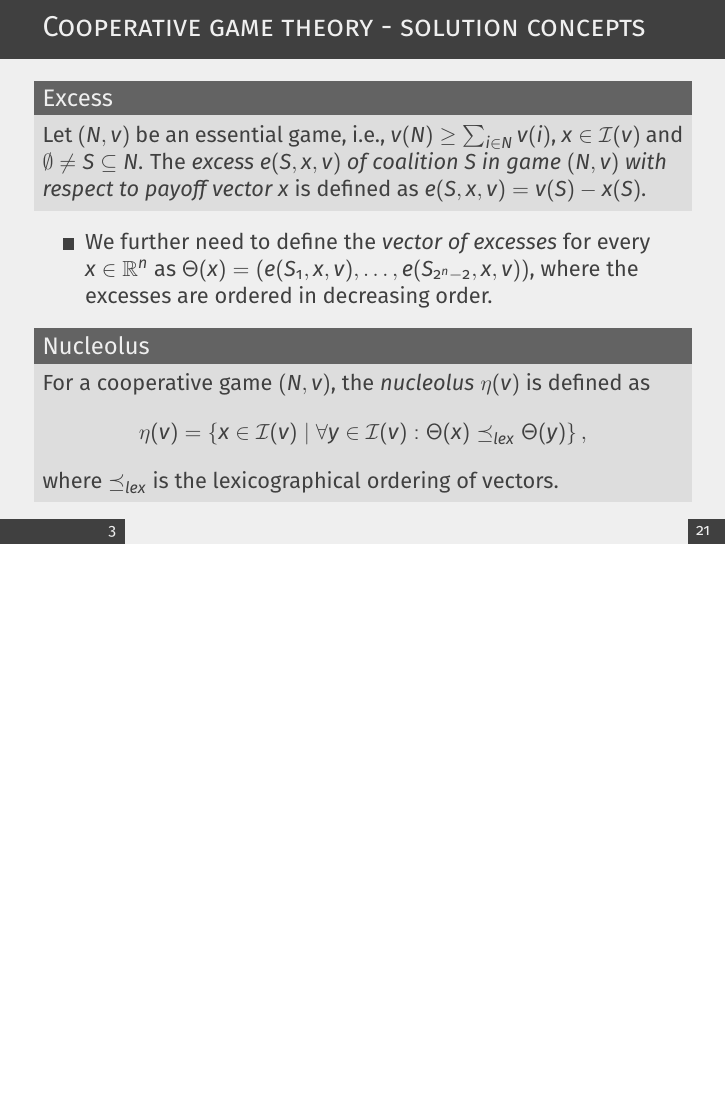
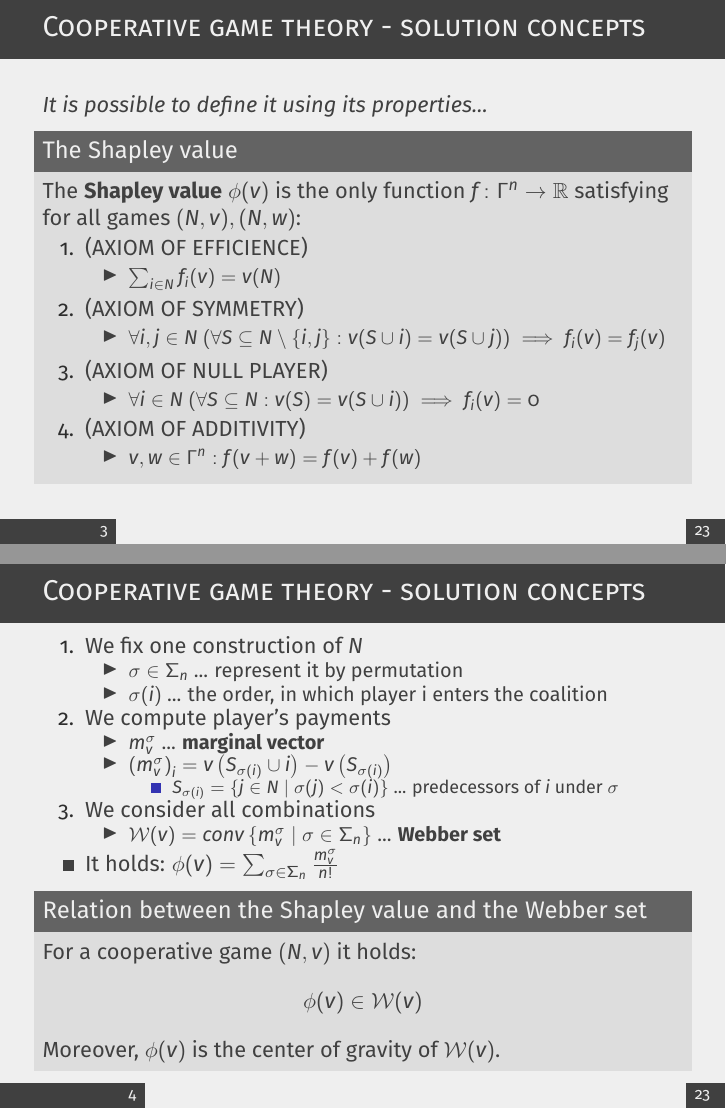
Before and after one commit to muzikr/spring-school-2025, LaTeX slides (presentation/src/presentation.tex): page 5 of 26 before the commit and pages 5 and 6 of 28 after it, the two joined at a grey line, the shorter picture padded with empty space. Compiled offline with pdfLaTeX.

Commit message:
docs(presentation): define Shapley value and Weber set

```diff
--- a/presentation/src/presentation.tex
+++ b/presentation/src/presentation.tex
@@ -169,6 +169,70 @@
 
 %------------------------------------------------
 
+\begin{frame}{Cooperative game theory - solution concepts}
+    %\pause
+    \textit{It is possible to define it using its properties...}
+	%\pause
+    \begin{block}{The Shapley value}
+       The \textbf{Shapley value} $\phi(v)$ is the only function $f \colon \Gamma^n \to \mathbb{R}$ satisfying for all games $(N,v),(N,w)$:
+        \begin{enumerate}
+            \item (AXIOM OF EFFICIENCE)
+            \begin{itemize}
+                \item $\sum_{i \in N}f_i(v) = v(N)$
+            \end{itemize}
+            \item (AXIOM OF SYMMETRY)
+            \begin{itemize}
+                \item$\forall i,j \in N$ $(\forall S \subseteq N \setminus \{i,j\}: v(S \cup i) = v(S \cup j)) \implies f_i(v) = f_j(v)$
+            \end{itemize}
+            \item (AXIOM OF NULL PLAYER)
+            \begin{itemize}
+                \item $\forall i \in N$ $(\forall S \subseteq N: v(S) = v(S \cup i)) \implies f_i(v)=0$
+            \end{itemize}
+            \item (AXIOM OF ADDITIVITY)
+            \begin{itemize}
+                \item $v,w \in \Gamma^n: f(v+w)=f(v)+f(w)$
+            \end{itemize}
+        \end{enumerate}
+
+    \end{block}
+\end{frame}
+
+%------------------------------------------------
+
+%------------------------------------------------
+
+\begin{frame}{Cooperative game theory - solution concepts}
+    \begin{enumerate}
+		\item We fix one construction of $N$
+		\begin{itemize}
+			\item $\sigma \in \Sigma_n$ ... represent it by permutation
+			\item $\sigma(i)$ ... the order, in which player i enters the coalition
+		\end{itemize}
+		\item We compute player's payments
+		\begin{itemize}
+			\item $m^\sigma_v$ ... \textbf{marginal vector}
+			\item $\left(m^\sigma_v\right)_i=v\left(S_{\sigma(i)}\cup i\right)-v\left(S_{\sigma(i)}\right)$
+			\begin{itemize}
+				\item $S_{\sigma(i)}= \left\{j \in N \mid \sigma(j) < \sigma(i)\right\}$ ... predecessors of $i$ under $\sigma$
+			\end{itemize}
+		\end{itemize}
+		\item We consider all combinations
+		\begin{itemize}
+			\item $\mathcal{W}(v)=conv\left\{m^{\sigma}_{v}\mid \sigma \in \Sigma_n\right\}$ ... \textbf{Webber set}
+		\end{itemize}
+	\end{enumerate}
+	\begin{itemize}
+		\item It holds: $\phi(v)=\sum_{\sigma \in \Sigma_n} \frac{m^\sigma_v}{n!}$
+	\end{itemize}
+	\begin{block}{Relation between the Shapley value and the Webber set}
+		For a cooperative game $(N,v)$ it holds:
+		\[\phi(v) \in \mathcal{W}(v)\]
+		Moreover, $\phi(v)$ is the center of gravity of $\mathcal{W}(v)$.
+	\end{block}
+\end{frame}
+
+%------------------------------------------------
+
 %------------------------------------------------
 
 \begin{frame}{Cooperative game theory - solution concepts}
```
Also changed, not shown: presentation/src/presentation.tex (3 more changed lines).
